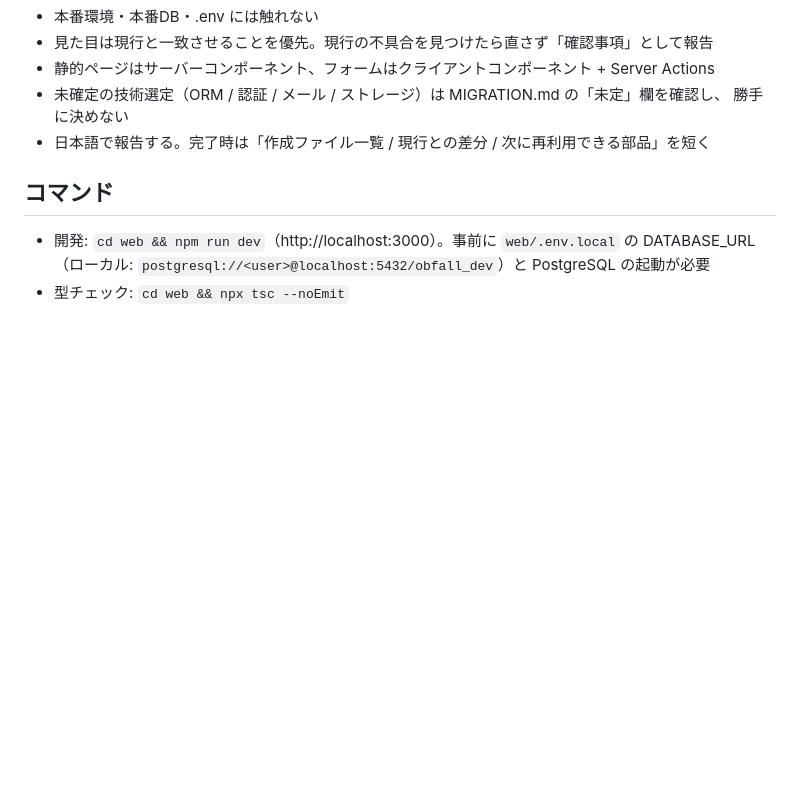
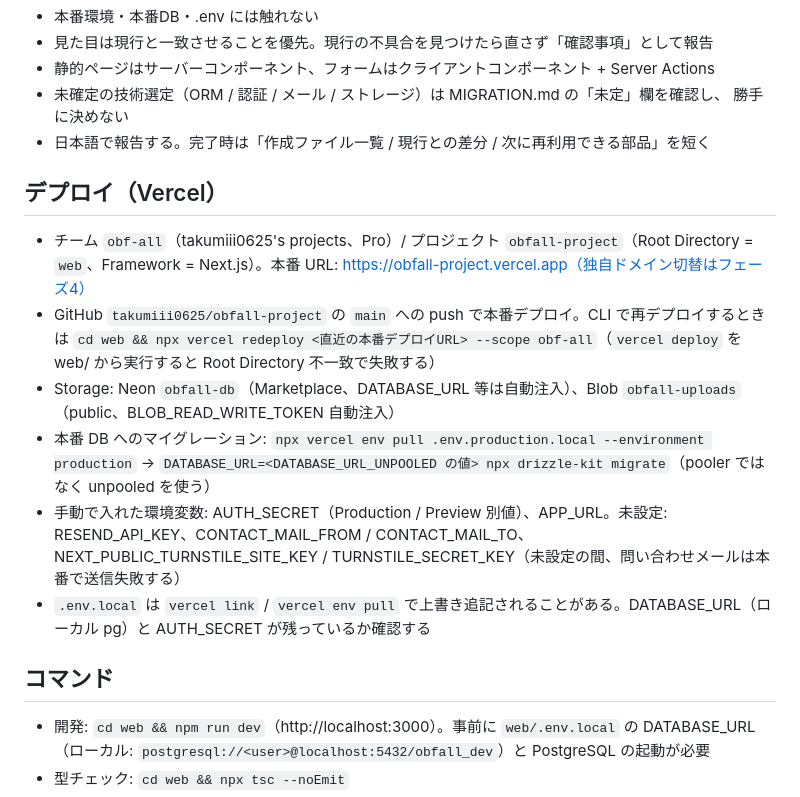
Before and after one commit to takumiii0625/obfall-project, a Markdown page: web/CLAUDE.md, the part around the change. Drawn GitHub-style; blank space fills up the shorter version.

Commit message:
Vercel デプロイ設定を docs と CLAUDE.md に記録
Co-Authored-By: Claude Fable 5.1 <noreply@anthropic.com>

```diff
--- a/web/CLAUDE.md
+++ b/web/CLAUDE.md
@@ -60,6 +60,15 @@ Laravel 8 製サイト（obfall.com）を Next.js（React + TypeScript）へ移
   勝手に決めない
 - 日本語で報告する。完了時は「作成ファイル一覧 / 現行との差分 / 次に再利用できる部品」を短く
 
+## デプロイ（Vercel）
+
+- チーム `obf-all`（takumiii0625's projects、Pro）/ プロジェクト `obfall-project`（Root Directory = `web`、Framework = Next.js）。本番 URL: https://obfall-project.vercel.app（独自ドメイン切替はフェーズ4）
+- GitHub `takumiii0625/obfall-project` の `main` への push で本番デプロイ。CLI で再デプロイするときは `cd web && npx vercel redeploy <直近の本番デプロイURL> --scope obf-all`（`vercel deploy` を web/ から実行すると Root Directory 不一致で失敗する）
+- Storage: Neon `obfall-db`（Marketplace、DATABASE_URL 等は自動注入）、Blob `obfall-uploads`（public、BLOB_READ_WRITE_TOKEN 自動注入）
+- 本番 DB へのマイグレーション: `npx vercel env pull .env.production.local --environment production` → `DATABASE_URL=<DATABASE_URL_UNPOOLED の値> npx drizzle-kit migrate`（pooler ではなく unpooled を使う）
+- 手動で入れた環境変数: AUTH_SECRET（Production / Preview 別値）、APP_URL。未設定: RESEND_API_KEY、CONTACT_MAIL_FROM / CONTACT_MAIL_TO、NEXT_PUBLIC_TURNSTILE_SITE_KEY / TURNSTILE_SECRET_KEY（未設定の間、問い合わせメールは本番で送信失敗する）
+- `.env.local` は `vercel link` / `vercel env pull` で上書き追記されることがある。DATABASE_URL（ローカル pg）と AUTH_SECRET が残っているか確認する
+
 ## コマンド
 
 - 開発: `cd web && npm run dev`（http://localhost:3000）。事前に `web/.env.local` の DATABASE_URL（ローカル: `postgresql://<user>@localhost:5432/obfall_dev`）と PostgreSQL の起動が必要
```
Also changed, not shown: docs/SESSION_PLAN.md (+2 -2 lines).
